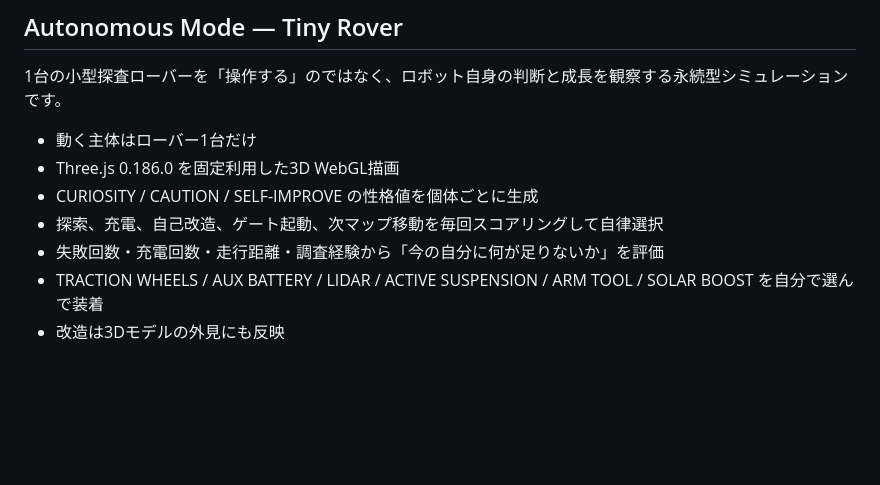
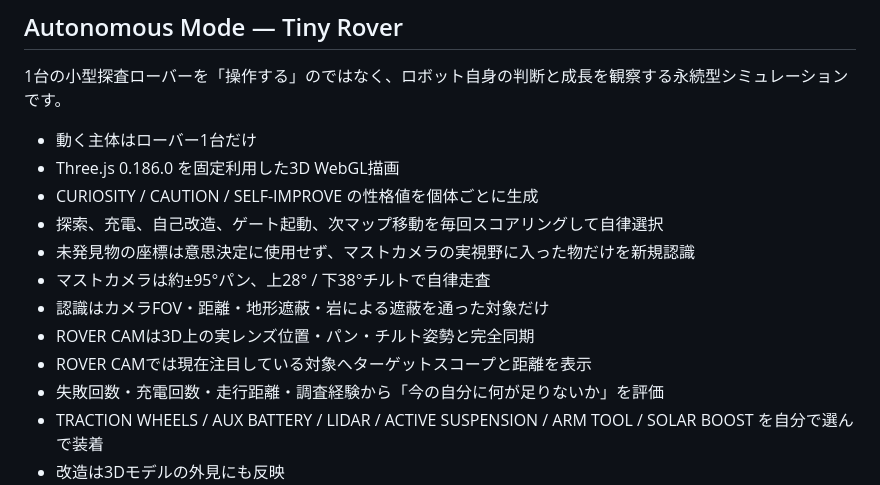
Before and after one commit to temesotejam/research-break-arcade, a Markdown page: README.md, the part around the change. Drawn GitHub-style; blank space fills up the shorter version.

Commit message:
Document camera-limited rover perception

```diff
--- a/README.md
+++ b/README.md
@@ -80,6 +80,11 @@
 - Three.js 0.186.0 を固定利用した3D WebGL描画
 - CURIOSITY / CAUTION / SELF-IMPROVE の性格値を個体ごとに生成
 - 探索、充電、自己改造、ゲート起動、次マップ移動を毎回スコアリングして自律選択
+- 未発見物の座標は意思決定に使用せず、マストカメラの実視野に入った物だけを新規認識
+- マストカメラは約±95°パン、上28° / 下38°チルトで自律走査
+- 認識はカメラFOV・距離・地形遮蔽・岩による遮蔽を通った対象だけ
+- ROVER CAMは3D上の実レンズ位置・パン・チルト姿勢と完全同期
+- ROVER CAMでは現在注目している対象へターゲットスコープと距離を表示
 - 失敗回数・充電回数・走行距離・調査経験から「今の自分に何が足りないか」を評価
 - TRACTION WHEELS / AUX BATTERY / LIDAR / ACTIVE SUSPENSION / ARM TOOL / SOLAR BOOST を自分で選んで装着
 - 改造は3Dモデルの外見にも反映
```
